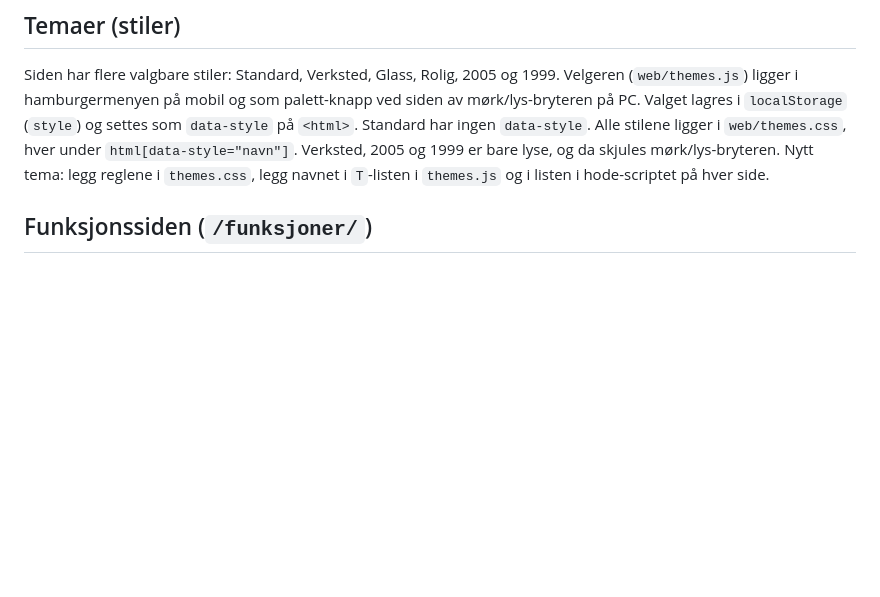
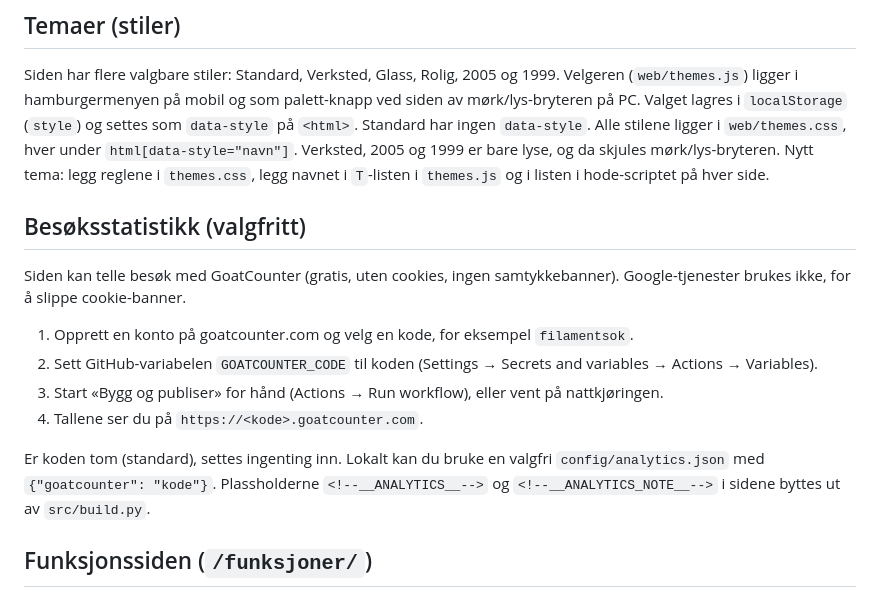
Before and after one commit to SandMarcus/Filamentsok, a Markdown page: README.md, the part around the change. Drawn GitHub-style; blank space fills up the shorter version.

```diff
--- a/README.md
+++ b/README.md
@@ -61,6 +61,17 @@ Over resultatene finnes en knappegruppe for visning: 1–4 kolonner og listevisn
 ## Temaer (stiler)
 
 Siden har flere valgbare stiler: Standard, Verksted, Glass, Rolig, 2005 og 1999. Velgeren (`web/themes.js`) ligger i hamburgermenyen på mobil og som palett-knapp ved siden av mørk/lys-bryteren på PC. Valget lagres i `localStorage` (`style`) og settes som `data-style` på `<html>`. Standard har ingen `data-style`. Alle stilene ligger i `web/themes.css`, hver under `html[data-style="navn"]`. Verksted, 2005 og 1999 er bare lyse, og da skjules mørk/lys-bryteren. Nytt tema: legg reglene i `themes.css`, legg navnet i `T`-listen i `themes.js` og i listen i hode-scriptet på hver side.
+
+## Besøksstatistikk (valgfritt)
+
+Siden kan telle besøk med GoatCounter (gratis, uten cookies, ingen samtykkebanner). Google-tjenester brukes ikke, for å slippe cookie-banner.
+
+1. Opprett en konto på goatcounter.com og velg en kode, for eksempel `filamentsok`.
+2. Sett GitHub-variabelen `GOATCOUNTER_CODE` til koden (Settings → Secrets and variables → Actions → Variables).
+3. Start «Bygg og publiser» for hånd (Actions → Run workflow), eller vent på nattkjøringen.
+4. Tallene ser du på `https://<kode>.goatcounter.com`.
+
+Er koden tom (standard), settes ingenting inn. Lokalt kan du bruke en valgfri `config/analytics.json` med `{"goatcounter": "kode"}`. Plassholderne `<!--__ANALYTICS__-->` og `<!--__ANALYTICS_NOTE__-->` i sidene byttes ut av `src/build.py`.
 
 ## Funksjonssiden (`/funksjoner/`)
 
```
